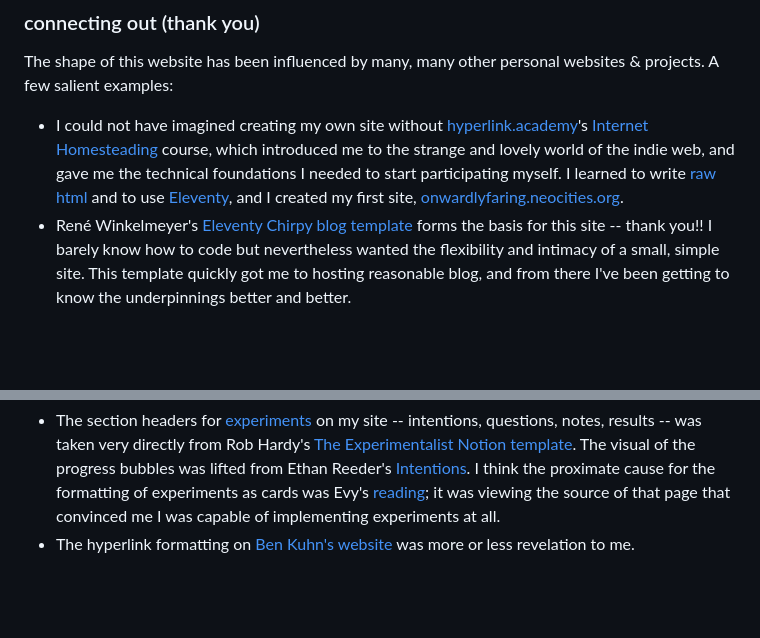
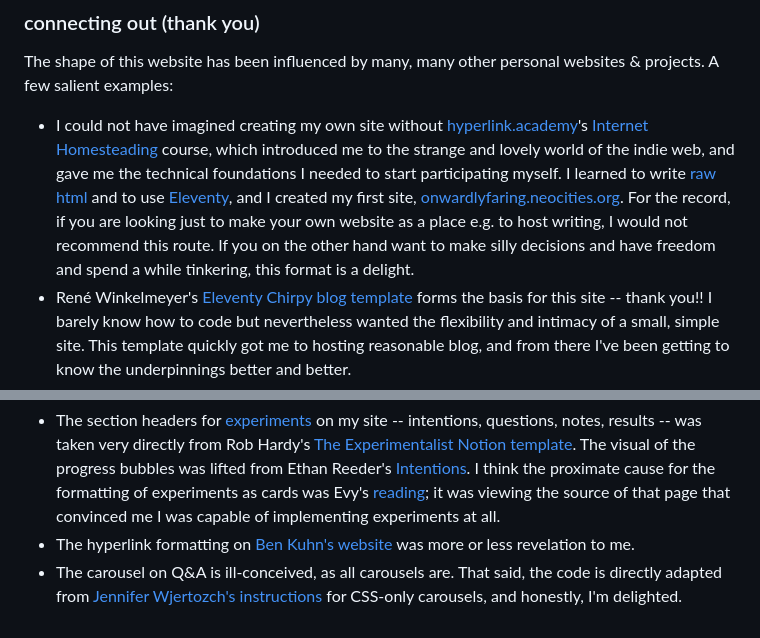
Before and after one commit to onwardlyfaring/site, a Markdown page: content/connecting/index.md, 2 parts joined by grey strips. Rendered like a GitHub page; blank space fills up the shorter version.

Commit message:
Add carousel acknowledgement to connecting

```diff
--- a/content/connecting/index.md
+++ b/content/connecting/index.md
@@ -12,8 +12,9 @@ Questions, comments, thoughts? Email me at <span id="postage">matisse<span class
 
 ### connecting out (thank you)
 The shape of this website has been influenced by many, many other personal websites & projects. A few salient examples:
-* I could not have imagined creating my own site without [hyperlink.academy](https://hyperlink.academy)'s [Internet Homesteading](https://year-one.hyperlink.academy/courses/internet-homesteading/22) course, which introduced me to the strange and lovely world of the indie web, and gave me the technical foundations I needed to start participating myself. I learned to write [raw html](https://html.energy/) and to use [Eleventy](https://www.11ty.dev/), and I created my first site, [onwardlyfaring.neocities.org](https://onwardlyfaring.neocities.org).
+* I could not have imagined creating my own site without [hyperlink.academy](https://hyperlink.academy)'s [Internet Homesteading](https://year-one.hyperlink.academy/courses/internet-homesteading/22) course, which introduced me to the strange and lovely world of the indie web, and gave me the technical foundations I needed to start participating myself. I learned to write [raw html](https://html.energy/) and to use [Eleventy](https://www.11ty.dev/), and I created my first site, [onwardlyfaring.neocities.org](https://onwardlyfaring.neocities.org). For the record, if you are looking just to make your own website as a place e.g. to host writing, I would not recommend this route. If you on the other hand want to make silly decisions and have freedom and spend a while tinkering, this format is a delight.
 * René Winkelmeyer's [Eleventy Chirpy blog template](https://github.com/muenzpraeger/eleventy-chirpy-blog-template) forms the basis for this site -- thank you!! I barely know how to code but nevertheless wanted the flexibility and intimacy of a small, simple site. This template quickly got me to hosting reasonable blog, and from there I've been getting to know the underpinnings better and better.
 * I love [Michael Nielson's musings about how to use a personal website](https://michaelnotebook.com/wn/website_enhance.html), and I in particular love his comments there about how, with journal articles, the title and abstract serve not only as marketing for the paper, but also as anti-marketing: it makes it very easy for people not to read the paper. He is worried there about the form of blogging, that people subscribe to the blog as a whole, rather than each post finding its own audience, and what effects this might have on the author. While I am not too concerned with blogging as a medium, I am trying to adopt the practice of including abstracts for anti-marketing for content and links -- though certainly I am mostly falling short of this ideal!
 * The section headers for [experiments](/experiments/) on my site -- intentions, questions, notes, results -- was taken very directly from Rob Hardy's [The Experimentalist Notion template](https://ungated.lemonsqueezy.com/checkout?cart=7b7a654a-9af1-46a1-bd6d-017213dab8f0). The visual of the progress bubbles was lifted from Ethan Reeder's [Intentions](https://ethanreeder.com/intentions). I think the proximate cause for the formatting of experiments as cards was Evy's [reading](https://evy.garden/reading/); it was viewing the source of that page that convinced me I was capable of implementing experiments at all.
 * The hyperlink formatting on <a href="https://www.benkuhn.net/">Ben Kuhn's website</a> was more or less revelation to me.
+* The carousel on Q&A is ill-conceived, as all carousels are. That said, the code is directly adapted from [Jennifer Wjertozch's instructions](https://levelup.gitconnected.com/how-to-make-a-fully-accessible-css-only-carousel-40e8bd62032b) for CSS-only carousels, and honestly, I'm delighted.
```
